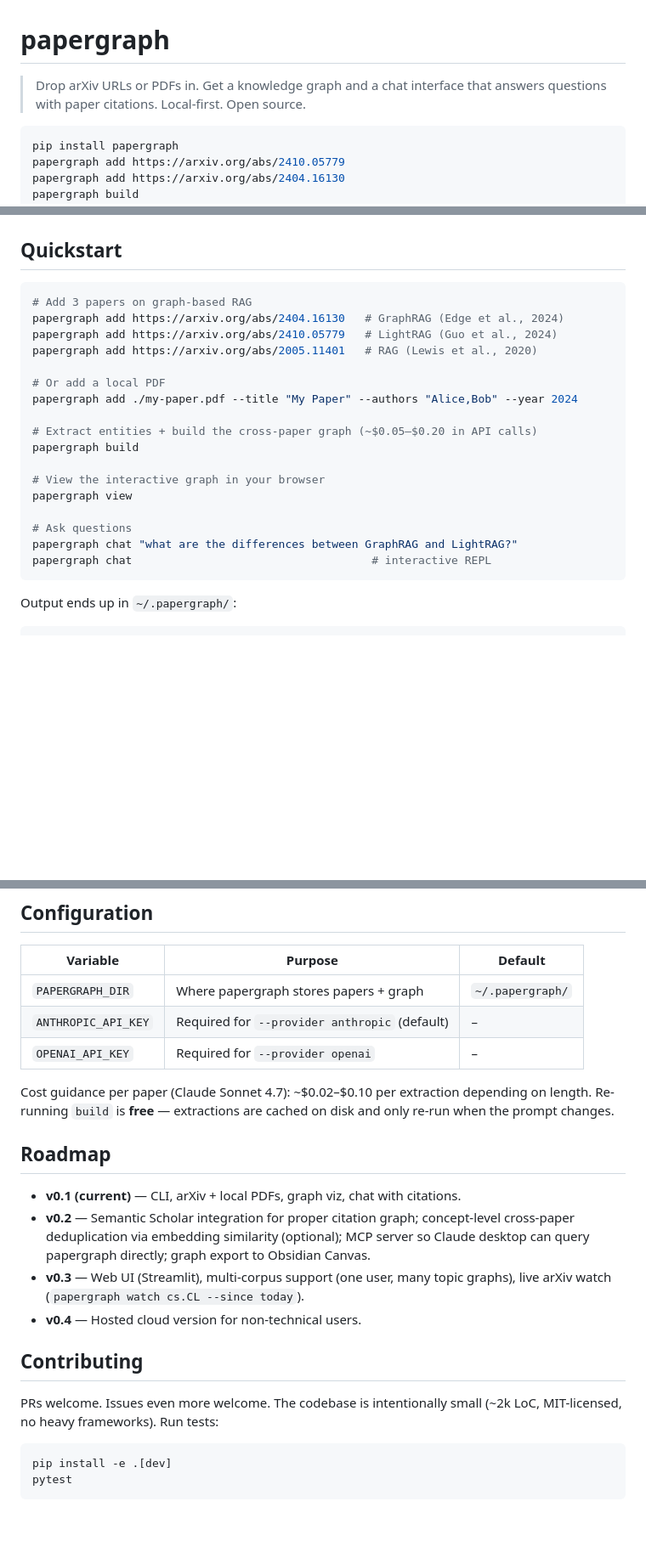
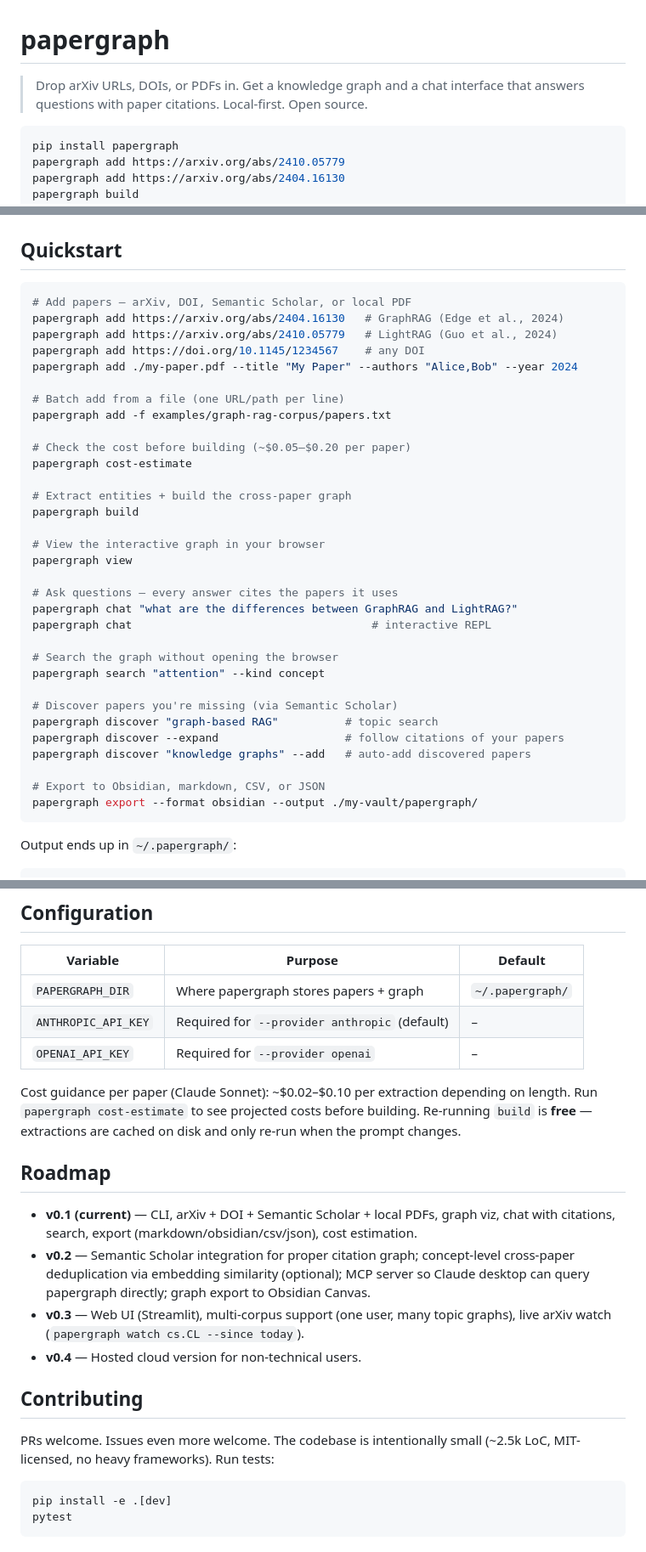
Before and after one commit to LaraibOSS/Research-Companion, a Markdown page: README.md, 3 parts joined by grey strips. Shown at 85% size. Drawn GitHub-style; blank space fills up the shorter version.

````diff
--- a/README.md
+++ b/README.md
@@ -1,6 +1,6 @@
 # papergraph
 
-> Drop arXiv URLs or PDFs in. Get a knowledge graph and a chat interface that answers questions with paper citations. Local-first. Open source.
+> Drop arXiv URLs, DOIs, or PDFs in. Get a knowledge graph and a chat interface that answers questions with paper citations. Local-first. Open source.
 
 ```bash
 pip install papergraph
@@ -41,23 +41,38 @@ export OPENAI_API_KEY=sk-...          # use --provider openai
 ## Quickstart
 
 ```bash
-# Add 3 papers on graph-based RAG
+# Add papers — arXiv, DOI, Semantic Scholar, or local PDF
 papergraph add https://arxiv.org/abs/2404.16130   # GraphRAG (Edge et al., 2024)
 papergraph add https://arxiv.org/abs/2410.05779   # LightRAG (Guo et al., 2024)
-papergraph add https://arxiv.org/abs/2005.11401   # RAG (Lewis et al., 2020)
-
-# Or add a local PDF
+papergraph add https://doi.org/10.1145/1234567    # any DOI
 papergraph add ./my-paper.pdf --title "My Paper" --authors "Alice,Bob" --year 2024
 
-# Extract entities + build the cross-paper graph (~$0.05–$0.20 in API calls)
+# Batch add from a file (one URL/path per line)
+papergraph add -f examples/graph-rag-corpus/papers.txt
+
+# Check the cost before building (~$0.05–$0.20 per paper)
+papergraph cost-estimate
+
+# Extract entities + build the cross-paper graph
 papergraph build
 
 # View the interactive graph in your browser
 papergraph view
 
-# Ask questions
+# Ask questions — every answer cites the papers it uses
 papergraph chat "what are the differences between GraphRAG and LightRAG?"
 papergraph chat                                    # interactive REPL
+
+# Search the graph without opening the browser
+papergraph search "attention" --kind concept
+
+# Discover papers you're missing (via Semantic Scholar)
+papergraph discover "graph-based RAG"          # topic search
+papergraph discover --expand                   # follow citations of your papers
+papergraph discover "knowledge graphs" --add   # auto-add discovered papers
+
+# Export to Obsidian, markdown, CSV, or JSON
+papergraph export --format obsidian --output ./my-vault/papergraph/
 ```
 
 Output ends up in `~/.papergraph/`:
@@ -143,18 +211,18 @@ print(ans.papers)                          # papers used in retrieval
 | `ANTHROPIC_API_KEY` | Required for `--provider anthropic` (default) | – |
 | `OPENAI_API_KEY` | Required for `--provider openai` | – |
 
-Cost guidance per paper (Claude Sonnet 4.7): ~$0.02–$0.10 per extraction depending on length. Re-running `build` is **free** — extractions are cached on disk and only re-run when the prompt changes.
+Cost guidance per paper (Claude Sonnet): ~$0.02–$0.10 per extraction depending on length. Run `papergraph cost-estimate` to see projected costs before building. Re-running `build` is **free** — extractions are cached on disk and only re-run when the prompt changes.
 
 ## Roadmap
 
-- **v0.1 (current)** — CLI, arXiv + local PDFs, graph viz, chat with citations.
+- **v0.1 (current)** — CLI, arXiv + DOI + Semantic Scholar + local PDFs, graph viz, chat with citations, search, export (markdown/obsidian/csv/json), cost estimation.
 - **v0.2** — Semantic Scholar integration for proper citation graph; concept-level cross-paper deduplication via embedding similarity (optional); MCP server so Claude desktop can query papergraph directly; graph export to Obsidian Canvas.
 - **v0.3** — Web UI (Streamlit), multi-corpus support (one user, many topic graphs), live arXiv watch (`papergraph watch cs.CL --since today`).
 - **v0.4** — Hosted cloud version for non-technical users.
 
 ## Contributing
 
-PRs welcome. Issues even more welcome. The codebase is intentionally small (~2k LoC, MIT-licensed, no heavy frameworks). Run tests:
+PRs welcome. Issues even more welcome. The codebase is intentionally small (~2.5k LoC, MIT-licensed, no heavy frameworks). Run tests:
 
 ```bash
 pip install -e .[dev]
````
Also changed, not shown: other parts of README.md (+55 -2 lines).
